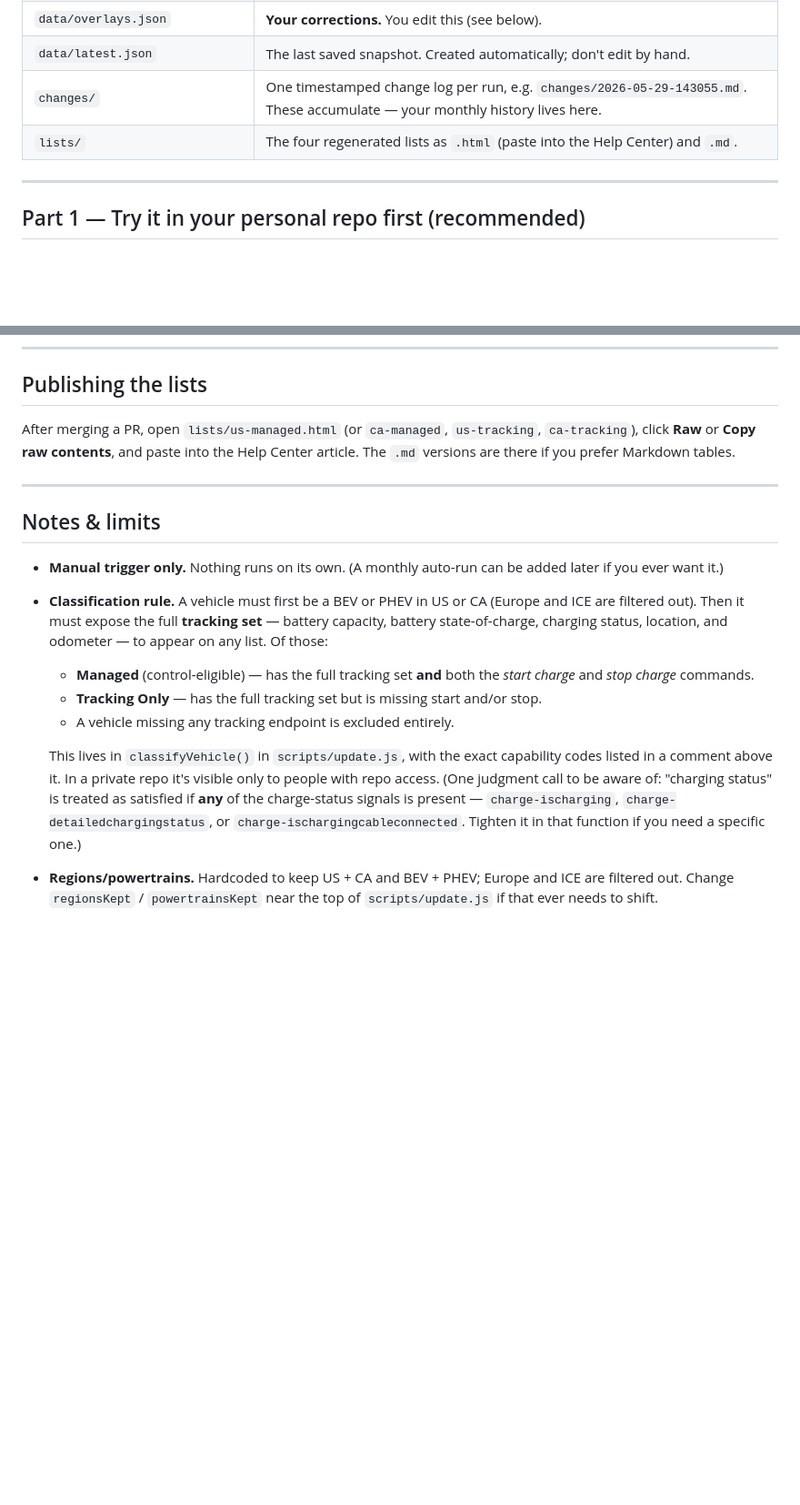
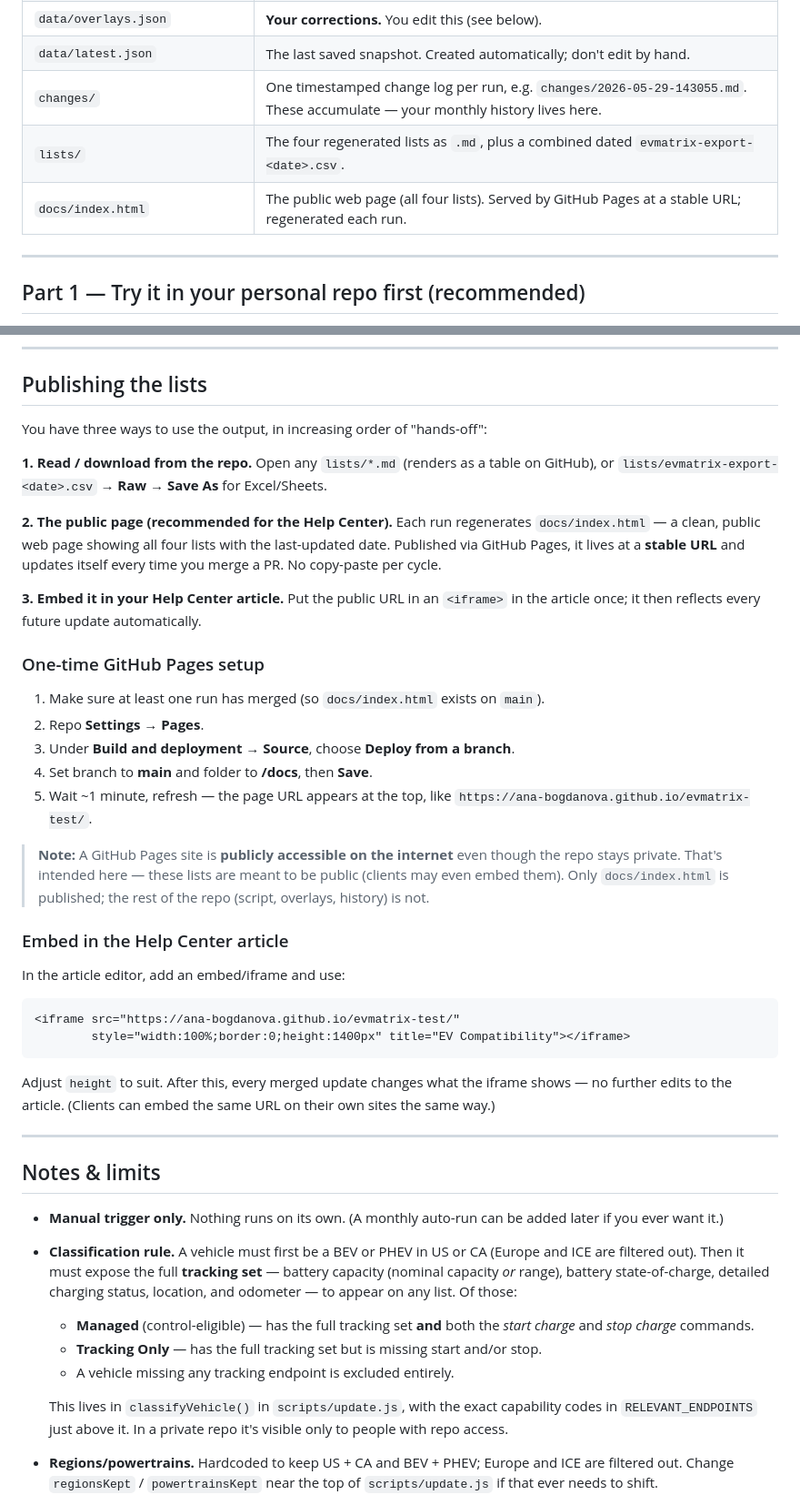
Before and after one commit to ana-bogdanova/evmatrix-test, a Markdown page: README.md, 2 parts joined by grey strips. Shown at 91% size. GitHub-like rendering; blank space fills up the shorter version.

````diff
--- a/README.md
+++ b/README.md
@@ -24,7 +24,8 @@ That's it. Everything lives in the repo, and Git history is your audit trail.
 | `data/overlays.json` | **Your corrections.** You edit this (see below). |
 | `data/latest.json` | The last saved snapshot. Created automatically; don't edit by hand. |
 | `changes/` | One timestamped change log per run, e.g. `changes/2026-05-29-143055.md`. These accumulate — your monthly history lives here. |
-| `lists/` | The four regenerated lists as `.html` (paste into the Help Center) and `.md`. |
+| `lists/` | The four regenerated lists as `.md`, plus a combined dated `evmatrix-export-<date>.csv`. |
+| `docs/index.html` | The public web page (all four lists). Served by GitHub Pages at a stable URL; regenerated each run. |
 
 ---
 
@@ -126,18 +127,46 @@ Because every run commits its snapshot, GitHub's own commit/PR diff view *also*
 
 ## Publishing the lists
 
-After merging a PR, open `lists/us-managed.html` (or `ca-managed`, `us-tracking`, `ca-tracking`), click **Raw** or **Copy raw contents**, and paste into the Help Center article. The `.md` versions are there if you prefer Markdown tables.
+You have three ways to use the output, in increasing order of "hands-off":
+
+**1. Read / download from the repo.** Open any `lists/*.md` (renders as a table on GitHub), or `lists/evmatrix-export-<date>.csv` → **Raw → Save As** for Excel/Sheets.
+
+**2. The public page (recommended for the Help Center).** Each run regenerates `docs/index.html` — a clean, public web page showing all four lists with the last-updated date. Published via GitHub Pages, it lives at a **stable URL** and updates itself every time you merge a PR. No copy-paste per cycle.
+
+**3. Embed it in your Help Center article.** Put the public URL in an `<iframe>` in the article once; it then reflects every future update automatically.
+
+### One-time GitHub Pages setup
+
+1. Make sure at least one run has merged (so `docs/index.html` exists on `main`).
+2. Repo **Settings → Pages**.
+3. Under **Build and deployment → Source**, choose **Deploy from a branch**.
+4. Set branch to **main** and folder to **/docs**, then **Save**.
+5. Wait ~1 minute, refresh — the page URL appears at the top, like
+   `https://ana-bogdanova.github.io/evmatrix-test/`.
+
+> **Note:** A GitHub Pages site is **publicly accessible on the internet** even though the repo stays private. That's intended here — these lists are meant to be public (clients may even embed them). Only `docs/index.html` is published; the rest of the repo (script, overlays, history) is not.
+
+### Embed in the Help Center article
+
+In the article editor, add an embed/iframe and use:
+
+```html
+<iframe src="https://ana-bogdanova.github.io/evmatrix-test/"
+        style="width:100%;border:0;height:1400px" title="EV Compatibility"></iframe>
+```
+
+Adjust `height` to suit. After this, every merged update changes what the iframe shows — no further edits to the article. (Clients can embed the same URL on their own sites the same way.)
 
 ---
 
 ## Notes & limits
 
 - **Manual trigger only.** Nothing runs on its own. (A monthly auto-run can be added later if you ever want it.)
-- **Classification rule.** A vehicle must first be a BEV or PHEV in US or CA (Europe and ICE are filtered out). Then it must expose the full **tracking set** — battery capacity, battery state-of-charge, charging status, location, and odometer — to appear on any list. Of those:
+- **Classification rule.** A vehicle must first be a BEV or PHEV in US or CA (Europe and ICE are filtered out). Then it must expose the full **tracking set** — battery capacity (nominal capacity *or* range), battery state-of-charge, detailed charging status, location, and odometer — to appear on any list. Of those:
   - **Managed** (control-eligible) — has the full tracking set **and** both the *start charge* and *stop charge* commands.
   - **Tracking Only** — has the full tracking set but is missing start and/or stop.
   - A vehicle missing any tracking endpoint is excluded entirely.
 
-  This lives in `classifyVehicle()` in `scripts/update.js`, with the exact capability codes listed in a comment above it. In a private repo it's visible only to people with repo access. (One judgment call to be aware of: "charging status" is treated as satisfied if **any** of the charge-status signals is present — `charge-ischarging`, `charge-detailedchargingstatus`, or `charge-ischargingcableconnected`. Tighten it in that function if you need a specific one.)
+  This lives in `classifyVehicle()` in `scripts/update.js`, with the exact capability codes in `RELEVANT_ENDPOINTS` just above it. In a private repo it's visible only to people with repo access.
 - **Regions/powertrains.** Hardcoded to keep US + CA and BEV + PHEV; Europe and ICE are filtered out. Change `regionsKept` / `powertrainsKept` near the top of `scripts/update.js` if that ever needs to shift.
 - **No secrets or tokens needed.** The workflow uses GitHub's built-in permission to open the PR; the data API needs no key.
````
